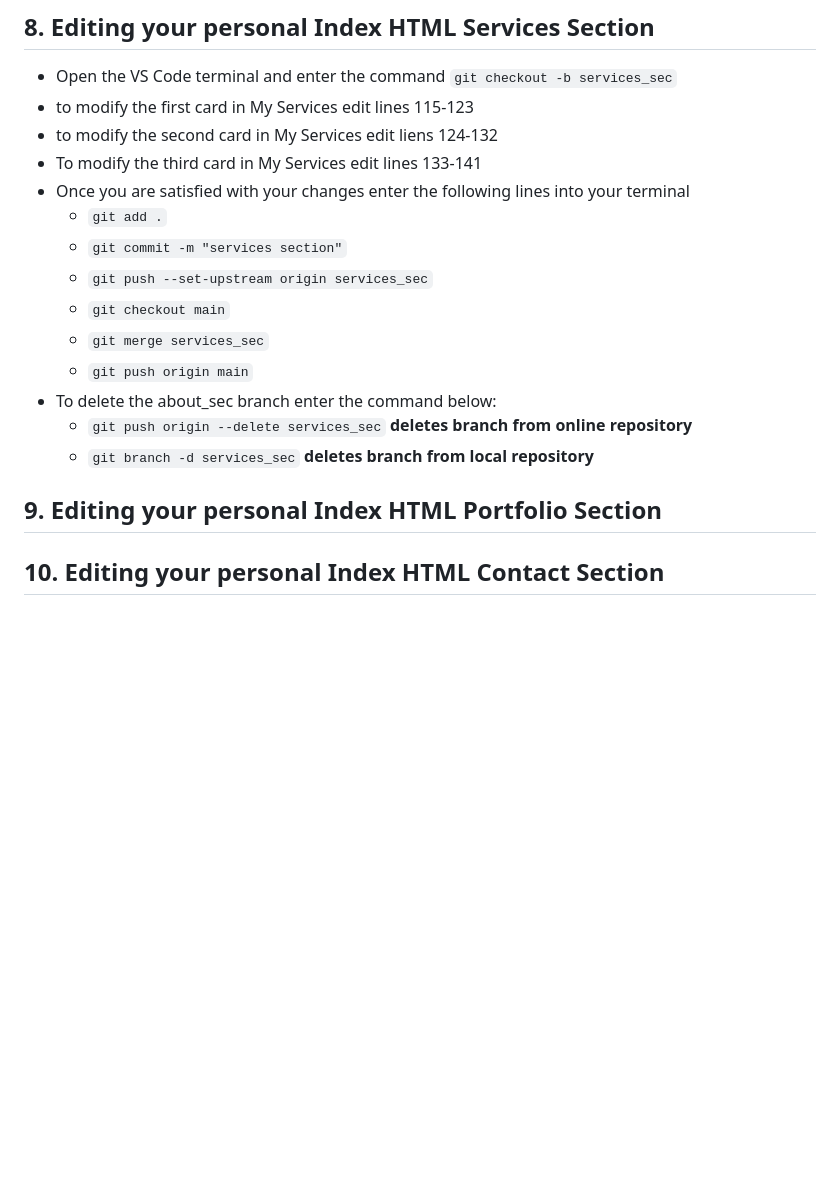
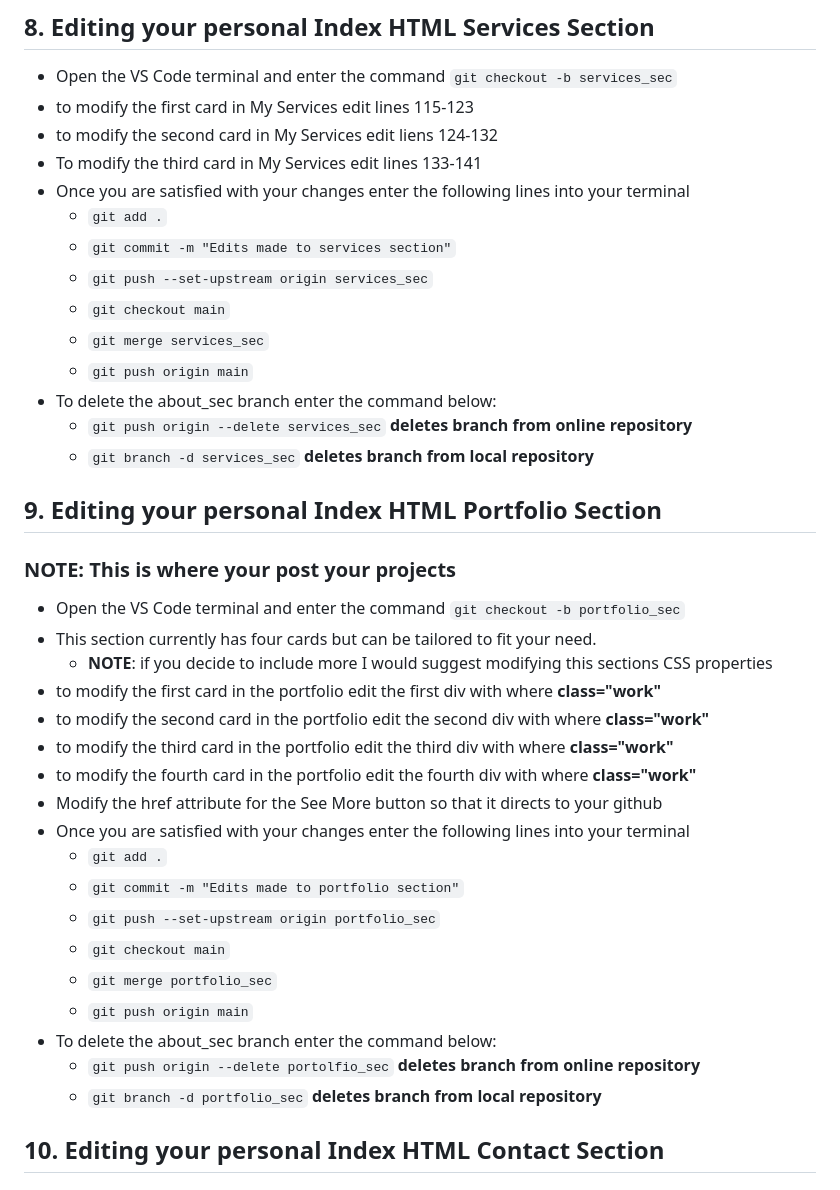
Before and after one commit to jacob-seibert/About-Page, a Markdown page: ReadMe.md, the part around the change. Rendered like a GitHub page; blank space fills up the shorter version.

Commit message:
Finished instructions for step 9

```diff
--- a/ReadMe.md
+++ b/ReadMe.md
@@ -112,7 +112,7 @@
 - To modify the third card in My Services edit lines 133-141
 - Once you are satisfied with your changes enter the following lines into your terminal
     - `git add .`<br>
-    - `git commit -m "services section"`<br>
+    - `git commit -m "Edits made to services section"`<br>
     - `git push --set-upstream origin services_sec`<br>
     - `git checkout main`<br>
     - `git merge services_sec`<br>
@@ -122,6 +122,26 @@
     - `git branch -d services_sec` **deletes branch from local repository**
 
 ## 9. Editing your personal Index HTML Portfolio Section
+### NOTE: This is where your post your projects
+- Open the VS Code terminal and enter the command `git checkout -b portfolio_sec`
+- This section currently has four cards but can be tailored to fit your need.
+    - **NOTE**: if you decide to include more I would suggest modifying this sections CSS properties
+- to modify the first card in the portfolio edit the first div with where **class="work"**
+- to modify the second card in the portfolio edit the second div with where **class="work"**
+- to modify the third card in the portfolio edit the third div with where **class="work"**
+- to modify the fourth card in the portfolio edit the fourth div with where **class="work"**
+- Modify the href attribute for the See More button so that it directs to your github
+- Once you are satisfied with your changes enter the following lines into your terminal
+    - `git add .`<br>
+    - `git commit -m "Edits made to portfolio section"`<br>
+    - `git push --set-upstream origin portfolio_sec`<br>
+    - `git checkout main`<br>
+    - `git merge portfolio_sec`<br>
+    - `git push origin main`<br>
+- To delete the about_sec branch enter the command below:
+    - `git push origin --delete portolfio_sec` **deletes branch from online repository**
+    - `git branch -d portfolio_sec` **deletes branch from local repository**
+
 
 ## 10. Editing your personal Index HTML Contact Section
 
```
